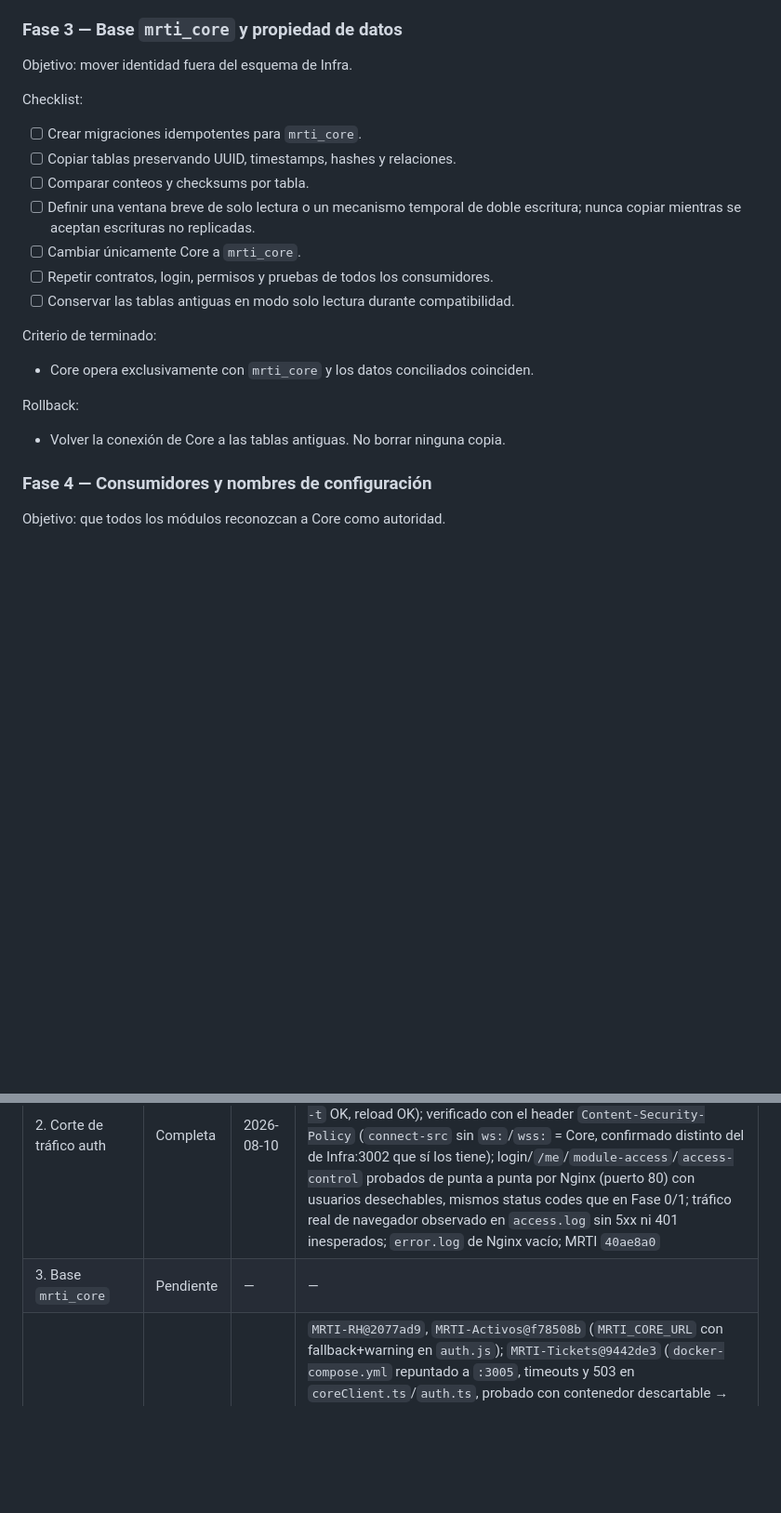
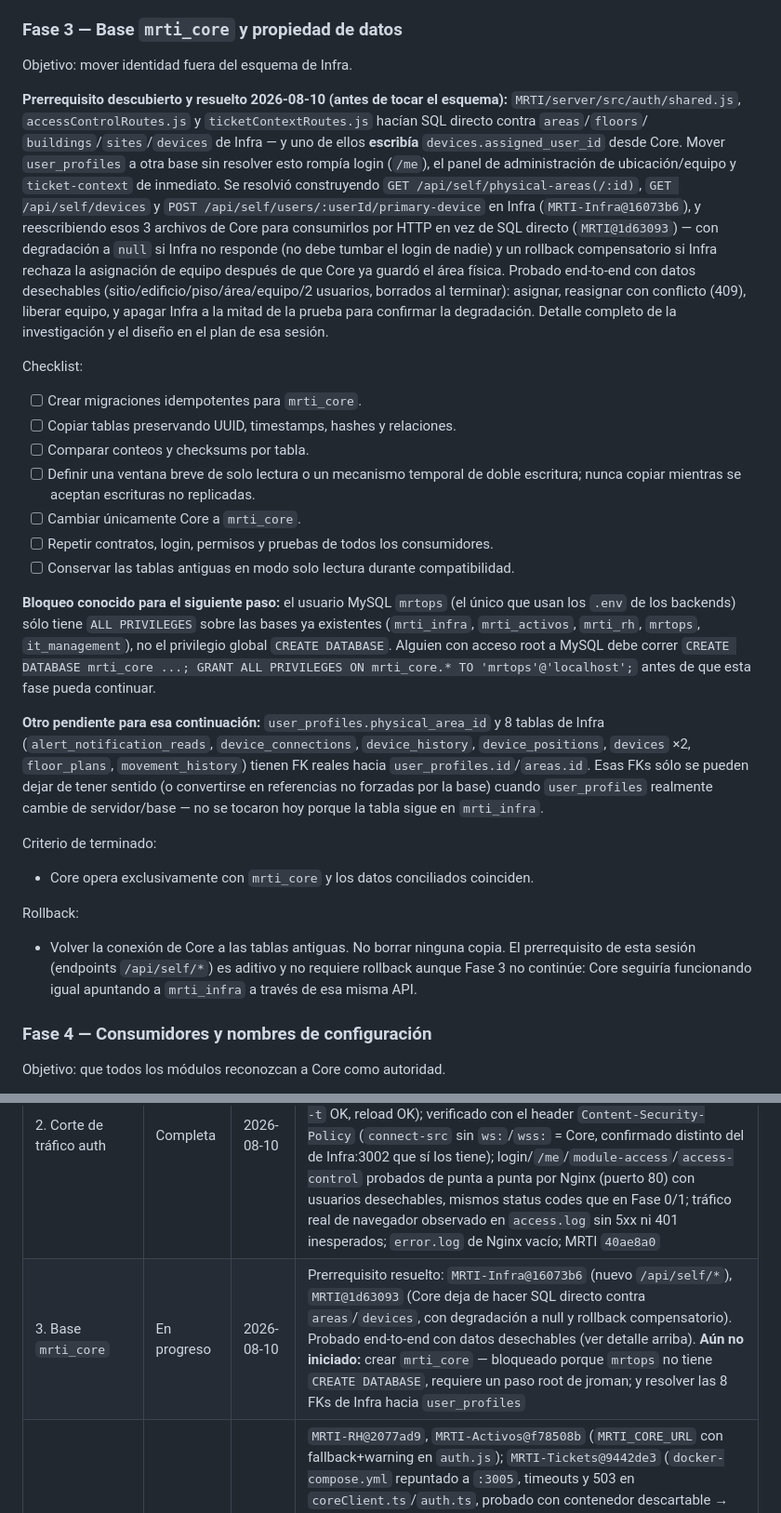
Before and after one commit to jromanMRT/MRTI, a Markdown page: docs/architecture/CORE_INFRA_MIGRATION_GUIDE.md, 2 parts joined by grey strips. Shown at 93% size. Drawn GitHub-style; blank space fills up the shorter version.

Commit message:
Registrar el prerrequisito de Fase 3 (desacoplar Core de Infra) en la guía
Documenta el hallazgo (SQL directo de Core contra tablas de Infra), la
decisión de dividir la fase en dos sesiones, el bloqueo de CREATE DATABASE
para mrti_core, y las 8 FKs de user_profiles pendientes de resolver
cuando la tabla realmente cambie de base.

Co-Authored-By: Claude Sonnet 5 <noreply@anthropic.com>

```diff
--- a/docs/architecture/CORE_INFRA_MIGRATION_GUIDE.md
+++ b/docs/architecture/CORE_INFRA_MIGRATION_GUIDE.md
@@ -226,6 +226,25 @@ Rollback:
 
 Objetivo: mover identidad fuera del esquema de Infra.
 
+**Prerrequisito descubierto y resuelto 2026-08-10 (antes de tocar el
+esquema):** `MRTI/server/src/auth/shared.js`, `accessControlRoutes.js` y
+`ticketContextRoutes.js` hacían SQL directo contra `areas`/`floors`/
+`buildings`/`sites`/`devices` de Infra — y uno de ellos **escribía**
+`devices.assigned_user_id` desde Core. Mover `user_profiles` a otra base sin
+resolver esto rompía login (`/me`), el panel de administración de
+ubicación/equipo y `ticket-context` de inmediato. Se resolvió construyendo
+`GET /api/self/physical-areas(/:id)`, `GET /api/self/devices` y
+`POST /api/self/users/:userId/primary-device` en Infra
+(`MRTI-Infra@16073b6`), y reescribiendo esos 3 archivos de Core para
+consumirlos por HTTP en vez de SQL directo (`MRTI@1d63093`) — con
+degradación a `null` si Infra no responde (no debe tumbar el login de
+nadie) y un rollback compensatorio si Infra rechaza la asignación de
+equipo después de que Core ya guardó el área física. Probado end-to-end
+con datos desechables (sitio/edificio/piso/área/equipo/2 usuarios, borrados
+al terminar): asignar, reasignar con conflicto (409), liberar equipo, y
+apagar Infra a la mitad de la prueba para confirmar la degradación. Detalle
+completo de la investigación y el diseño en el plan de esa sesión.
+
 Checklist:
 
 - [ ] Crear migraciones idempotentes para `mrti_core`.
@@ -237,6 +256,23 @@ Checklist:
 - [ ] Repetir contratos, login, permisos y pruebas de todos los consumidores.
 - [ ] Conservar las tablas antiguas en modo solo lectura durante compatibilidad.
 
+**Bloqueo conocido para el siguiente paso:** el usuario MySQL `mrtops` (el
+único que usan los `.env` de los backends) sólo tiene `ALL PRIVILEGES` sobre
+las bases ya existentes (`mrti_infra`, `mrti_activos`, `mrti_rh`, `mrtops`,
+`it_management`), no el privilegio global `CREATE DATABASE`. Alguien con
+acceso root a MySQL debe correr `CREATE DATABASE mrti_core ...; GRANT ALL
+PRIVILEGES ON mrti_core.* TO 'mrtops'@'localhost';` antes de que esta fase
+pueda continuar.
+
+**Otro pendiente para esa continuación:** `user_profiles.physical_area_id`
+y 8 tablas de Infra (`alert_notification_reads`, `device_connections`,
+`device_history`, `device_positions`, `devices` ×2, `floor_plans`,
+`movement_history`) tienen FK reales hacia `user_profiles.id`/`areas.id`.
+Esas FKs sólo se pueden dejar de tener sentido (o convertirse en
+referencias no forzadas por la base) cuando `user_profiles` realmente
+cambie de servidor/base — no se tocaron hoy porque la tabla sigue en
+`mrti_infra`.
+
 Criterio de terminado:
 
 - Core opera exclusivamente con `mrti_core` y los datos conciliados coinciden.
@@ -244,6 +280,9 @@ Criterio de terminado:
 Rollback:
 
 - Volver la conexión de Core a las tablas antiguas. No borrar ninguna copia.
+  El prerrequisito de esta sesión (endpoints `/api/self/*`) es aditivo y no
+  requiere rollback aunque Fase 3 no continúe: Core seguiría funcionando
+  igual apuntando a `mrti_infra` a través de esa misma API.
 
 ### Fase 4 — Consumidores y nombres de configuración
 
@@ -419,7 +458,7 @@ Actualizar una fila solo con evidencia verificable.
 | 0. Línea base y contratos | Completa | 2026-08-06 | `docs/architecture/phase0-baseline/BASELINE.md`; pruebas de contrato `MRTI-Infra/server/test/auth-contract.test.js` (9/9 OK); MRTI `cf91087`; MRTI-Infra `b45f21e` |
 | 1. Backend propio de Core | Completa | 2026-08-10 | `MRTI/server/` (Express, `type:"module"`); 9 archivos de auth copiados verbatim de `MRTI-Infra/server` (`diff -q` sin diferencias); `/api/health` propio; pruebas de contrato `server/test/auth-contract.test.js` 9/9 OK contra Infra:3002 (línea base) y Core:3005; token emitido por Core aceptado por Infra `GET /me` → 200 mismo `profile.id`; pm2/nginx **no** tocados (pendiente de aprobación explícita para Fase 2); MRTI `3abc691` |
 | 2. Corte de tráfico auth | Completa | 2026-08-10 | `mrti-core-api` registrado en pm2 (`pm2 save`, 0 reinicios); `MRTI/deploy/nginx.conf.example` con location `/api/auth/` → `127.0.0.1:3005` antes de `/api/`; aplicado en vivo con `sudo deploy/activate.sh` (backup automático en `it-infra.bak`, `nginx -t` OK, reload OK); verificado con el header `Content-Security-Policy` (`connect-src` sin `ws:`/`wss:` = Core, confirmado distinto del de Infra:3002 que sí los tiene); login/`/me`/`module-access`/`access-control` probados de punta a punta por Nginx (puerto 80) con usuarios desechables, mismos status codes que en Fase 0/1; tráfico real de navegador observado en `access.log` sin 5xx ni 401 inesperados; `error.log` de Nginx vacío; MRTI `40ae8a0` |
-| 3. Base `mrti_core` | Pendiente | — | — |
+| 3. Base `mrti_core` | En progreso | 2026-08-10 | Prerrequisito resuelto: `MRTI-Infra@16073b6` (nuevo `/api/self/*`), `MRTI@1d63093` (Core deja de hacer SQL directo contra `areas`/`devices`, con degradación a null y rollback compensatorio). Probado end-to-end con datos desechables (ver detalle arriba). **Aún no iniciado:** crear `mrti_core` — bloqueado porque `mrtops` no tiene `CREATE DATABASE`, requiere un paso root de jroman; y resolver las 8 FKs de Infra hacia `user_profiles` |
 | 4. Consumidores a Core | En progreso | 2026-08-10 | `MRTI-RH@2077ad9`, `MRTI-Activos@f78508b` (`MRTI_CORE_URL` con fallback+warning en `auth.js`); `MRTI-Tickets@9442de3` (`docker-compose.yml` repuntado a `:3005`, timeouts y 503 en `coreClient.ts`/`auth.ts`, probado con contenedor descartable → 503 real); `MRTI-Infra@97a00e3` (rename `MRTI_CORE_URL`→`MRTI_MONITOR_URL` en `mrti.js`, prerrequisito para evitar el choque de nombres — ver §10); `MRTI-Agent@97720f5` (plantilla systemd apunta a Core, **corte real pendiente**: la unidad en `/etc/systemd/system/mrti-monitor.service` sigue sin la variable, requiere `daemon-reload`+`restart` que solo puede ejecutar jroman). Verificado: `pm2 restart` de infra/rh/activos sin errores nuevos; 401/403/503 confirmados vía curl (ver detalle en Fase 4 §6) |
 | 5. Limpiar identidad de Infra | Pendiente | — | — |
 | 6. Frontera Infra/Activos | Pendiente | — | — |
```
Also changed, not shown: other parts of docs/architecture/CORE_INFRA_MIGRATION_GUIDE.md (+2 -0 lines).
